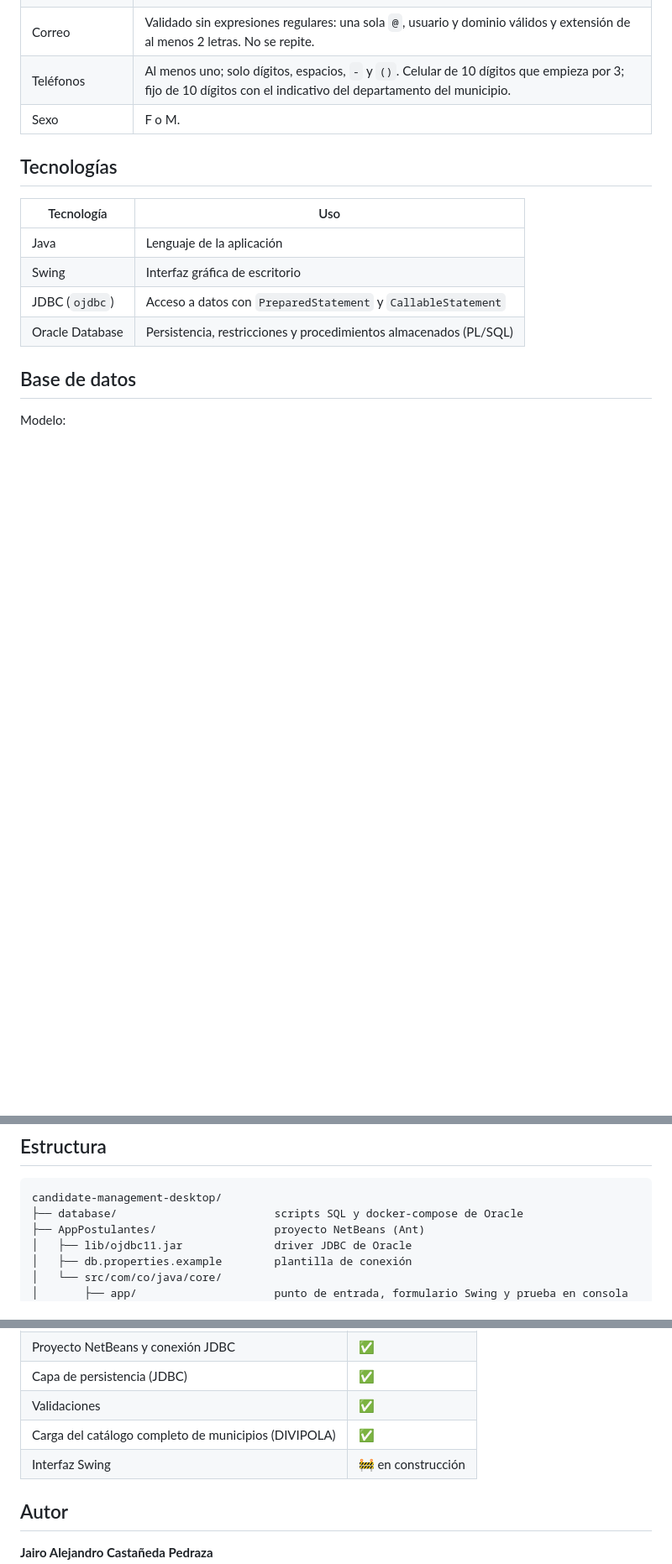
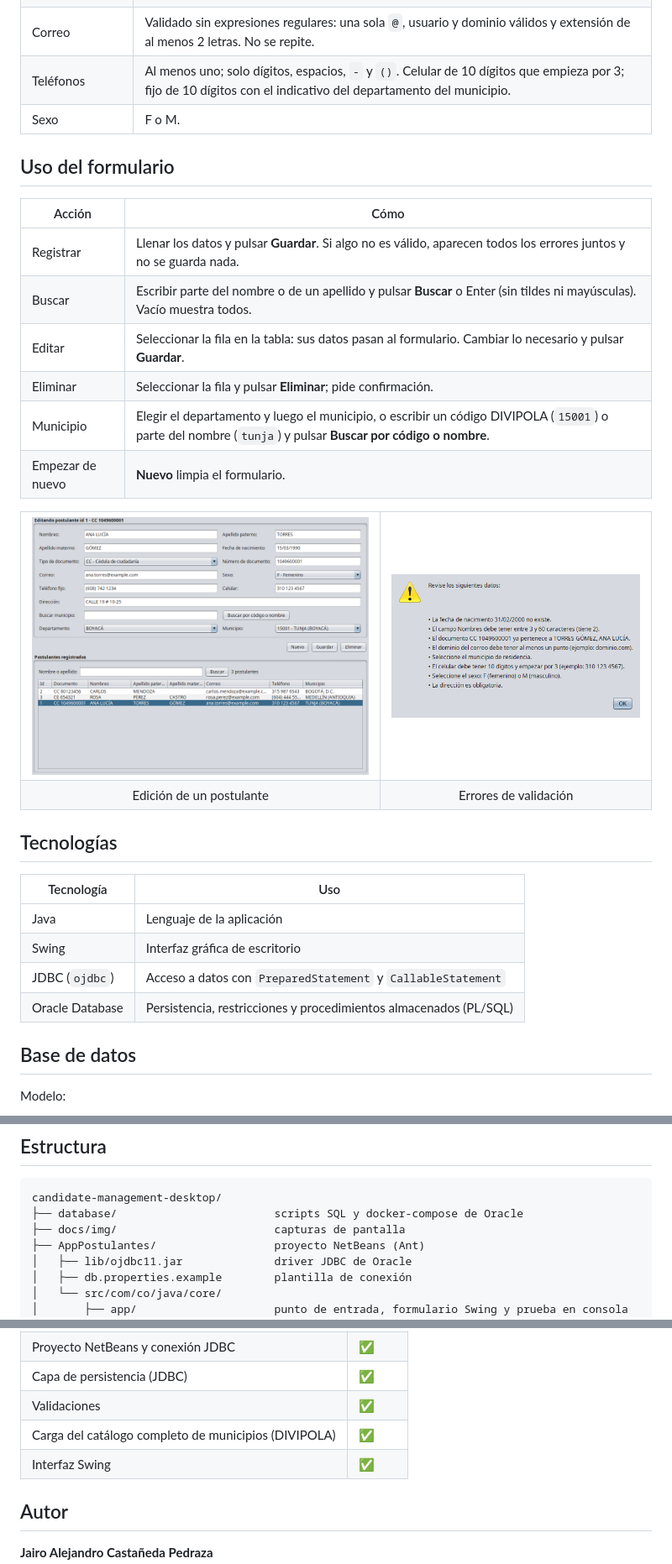
Before and after one commit to JairoCastanedaP/candidate-management-desktop, a Markdown page: README.md, 3 parts joined by grey strips. Shown at 84% size. GitHub-like rendering; pictures changed too: docs/img/editar.png (added), docs/img/errores.png (added); blank space fills up the shorter version.

Commit message:
Pulido: orden del tabulador, tamaño mínimo y README con capturas y uso del formulario

````diff
--- a/README.md
+++ b/README.md
@@ -33,6 +35,28 @@ Antes de registrar o actualizar, `ValidadorPostulante` quita espacios sobrantes,
 | Correo | Validado sin expresiones regulares: una sola `@`, usuario y dominio válidos y extensión de al menos 2 letras. No se repite. |
 | Teléfonos | Al menos uno; solo dígitos, espacios, `-` y `()`. Celular de 10 dígitos que empieza por 3; fijo de 10 dígitos con el indicativo del departamento del municipio. |
 | Sexo | F o M. |
+
+## Uso del formulario
+
+| Acción | Cómo |
+|---|---|
+| Registrar | Llenar los datos y pulsar **Guardar**. Si algo no es válido, aparecen todos los errores juntos y no se guarda nada. |
+| Buscar | Escribir parte del nombre o de un apellido y pulsar **Buscar** o Enter (sin tildes ni mayúsculas). Vacío muestra todos. |
+| Editar | Seleccionar la fila en la tabla: sus datos pasan al formulario. Cambiar lo necesario y pulsar **Guardar**. |
+| Eliminar | Seleccionar la fila y pulsar **Eliminar**; pide confirmación. |
+| Municipio | Elegir el departamento y luego el municipio, o escribir un código DIVIPOLA (`15001`) o parte del nombre (`tunja`) y pulsar **Buscar por código o nombre**. |
+| Empezar de nuevo | **Nuevo** limpia el formulario. |
+
+<table>
+  <tr>
+    <td><img src="docs/img/editar.png" alt="Editando un postulante seleccionado en la tabla"></td>
+    <td><img src="docs/img/errores.png" alt="Errores de validación mostrados juntos"></td>
+  </tr>
+  <tr>
+    <td align="center">Edición de un postulante</td>
+    <td align="center">Errores de validación</td>
+  </tr>
+</table>
 
 ## Tecnologías
 
@@ -129,6 +153,7 @@ Cada `sqlplus` queda en su consola al terminar el script; se sale con `exit`.
 ```
 candidate-management-desktop/
 ├── database/                        scripts SQL y docker-compose de Oracle
+├── docs/img/                        capturas de pantalla
 ├── AppPostulantes/                  proyecto NetBeans (Ant)
 │   ├── lib/ojdbc11.jar              driver JDBC de Oracle
 │   ├── db.properties.example        plantilla de conexión
@@ -150,7 +175,7 @@ candidate-management-desktop/
 | Capa de persistencia (JDBC) | ✅ |
 | Validaciones | ✅ |
 | Carga del catálogo completo de municipios (DIVIPOLA) | ✅ |
-| Interfaz Swing | 🚧 en construcción |
+| Interfaz Swing | ✅ |
 
 ## Autor
 
````
Also changed, not shown: other parts of README.md (+3 -1 lines), docs/img/formulario.png (added), 2 other files.
